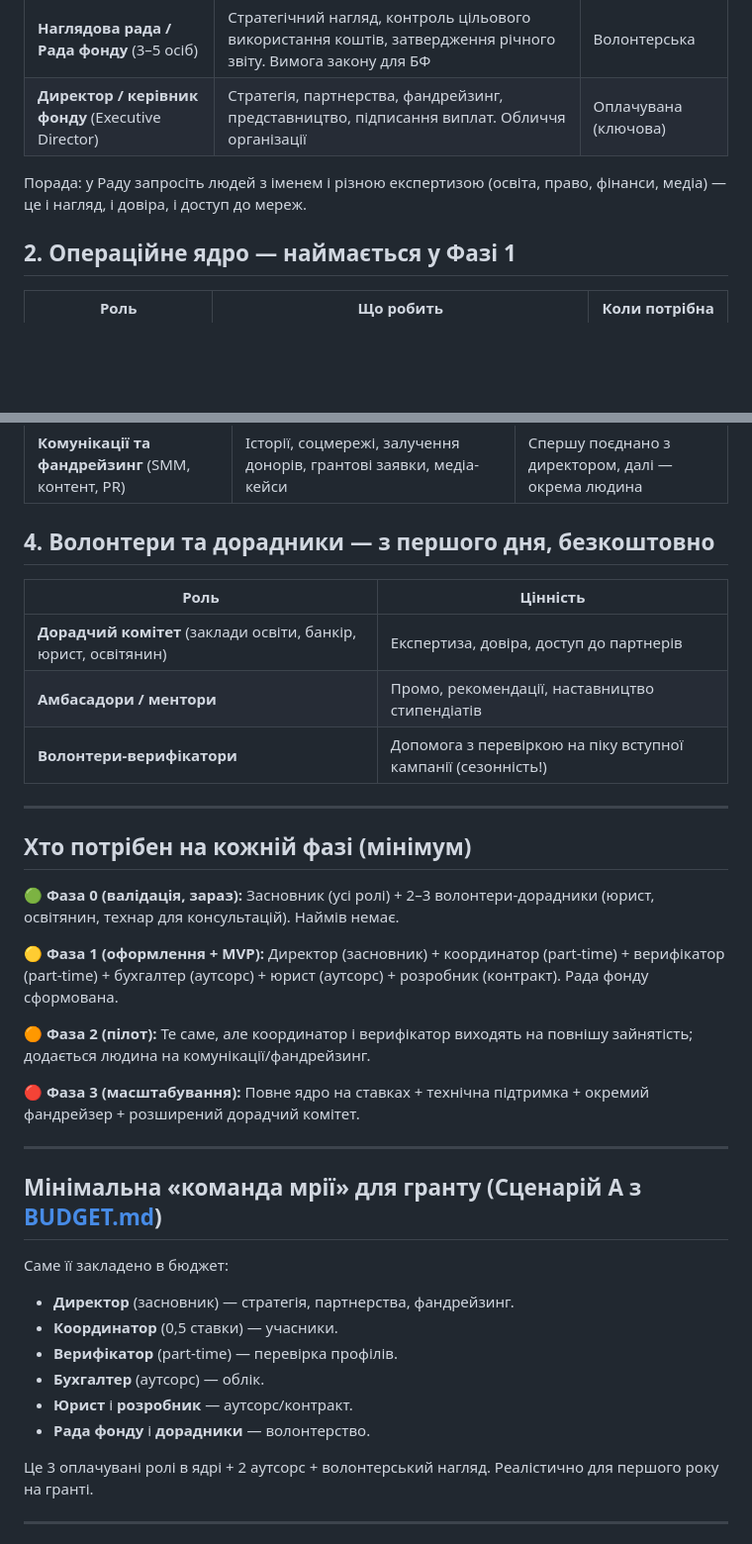
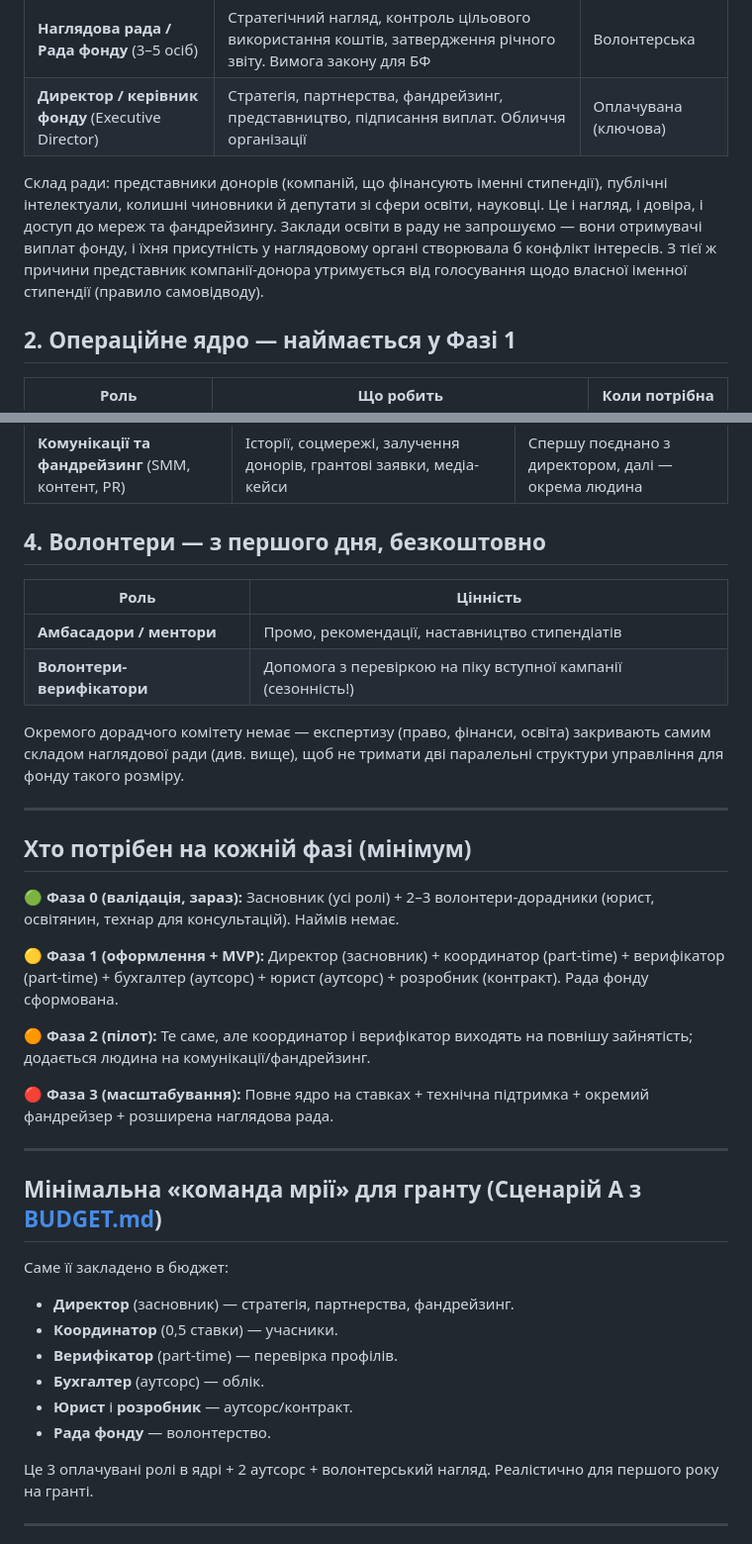
Before and after one commit to Ianitskyi/postup, a Markdown page: TEAM.md, 2 parts joined by grey strips. Shown at 99% size. Drawn GitHub-style; blank space fills up the shorter version.

Commit message:
Simplify governance: single supervisory board, no separate advisory committee
Наглядова рада now explicitly composed of donor representatives (companies
funding named scholarships), public intellectuals, former education officials/
MPs, and academics — with a recusal rule for donor members on their own
scholarship's decisions. Educational institutions are deliberately excluded
from the board since they receive payouts from the fund, which would be a
conflict of interest.

Removed the separate Дорадчий комітет: for a foundation this size, running
two governance bodies added structure without enough benefit, and the board's
new composition already covers the relevant expertise.

```diff
--- a/TEAM.md
+++ b/TEAM.md
@@ -17,7 +17,7 @@
 | **Наглядова рада / Рада фонду** (3–5 осіб) | Стратегічний нагляд, контроль цільового використання коштів, затвердження річного звіту. Вимога закону для БФ | Волонтерська |
 | **Директор / керівник фонду** (Executive Director) | Стратегія, партнерства, фандрейзинг, представництво, підписання виплат. Обличчя організації | Оплачувана (ключова) |
 
-Порада: у Раду запросіть людей з іменем і різною експертизою (освіта, право, фінанси, медіа) — це і нагляд, і довіра, і доступ до мереж.
+Склад ради: представники донорів (компаній, що фінансують іменні стипендії), публічні інтелектуали, колишні чиновники й депутати зі сфери освіти, науковці. Це і нагляд, і довіра, і доступ до мереж та фандрейзингу. Заклади освіти в раду не запрошуємо — вони отримувачі виплат фонду, і їхня присутність у наглядовому органі створювала б конфлікт інтересів. З тієї ж причини представник компанії-донора утримується від голосування щодо власної іменної стипендії (правило самовідводу).
 
 ## 2. Операційне ядро — наймається у Фазі 1
 
@@ -35,13 +35,14 @@
 | **Розробник / технічна підтримка** | Створення й підтримка платформи, безпека даних, інтеграції | Контракт (Фаза 1) → part-time підтримка |
 | **Комунікації та фандрейзинг** (SMM, контент, PR) | Історії, соцмережі, залучення донорів, грантові заявки, медіа-кейси | Спершу поєднано з директором, далі — окрема людина |
 
-## 4. Волонтери та дорадники — з першого дня, безкоштовно
+## 4. Волонтери — з першого дня, безкоштовно
 
 | Роль | Цінність |
 |---|---|
-| **Дорадчий комітет** (заклади освіти, банкір, юрист, освітянин) | Експертиза, довіра, доступ до партнерів |
 | **Амбасадори / ментори** | Промо, рекомендації, наставництво стипендіатів |
 | **Волонтери-верифікатори** | Допомога з перевіркою на піку вступної кампанії (сезонність!) |
+
+Окремого дорадчого комітету немає — експертизу (право, фінанси, освіта) закривають самим складом наглядової ради (див. вище), щоб не тримати дві паралельні структури управління для фонду такого розміру.
 
 ---
 
@@ -57,7 +58,7 @@
 Те саме, але координатор і верифікатор виходять на повнішу зайнятість; додається людина на комунікації/фандрейзинг.
 
 **🔴 Фаза 3 (масштабування):**
-Повне ядро на ставках + технічна підтримка + окремий фандрейзер + розширений дорадчий комітет.
+Повне ядро на ставках + технічна підтримка + окремий фандрейзер + розширена наглядова рада.
 
 ---
 
@@ -68,7 +69,7 @@
 - **Верифікатор** (part-time) — перевірка профілів.
 - **Бухгалтер** (аутсорс) — облік.
 - **Юрист** і **розробник** — аутсорс/контракт.
-- **Рада фонду** і **дорадники** — волонтерство.
+- **Рада фонду** — волонтерство.
 
 Це 3 оплачувані ролі в ядрі + 2 аутсорс + волонтерський нагляд. Реалістично для першого року на гранті.
 
```
